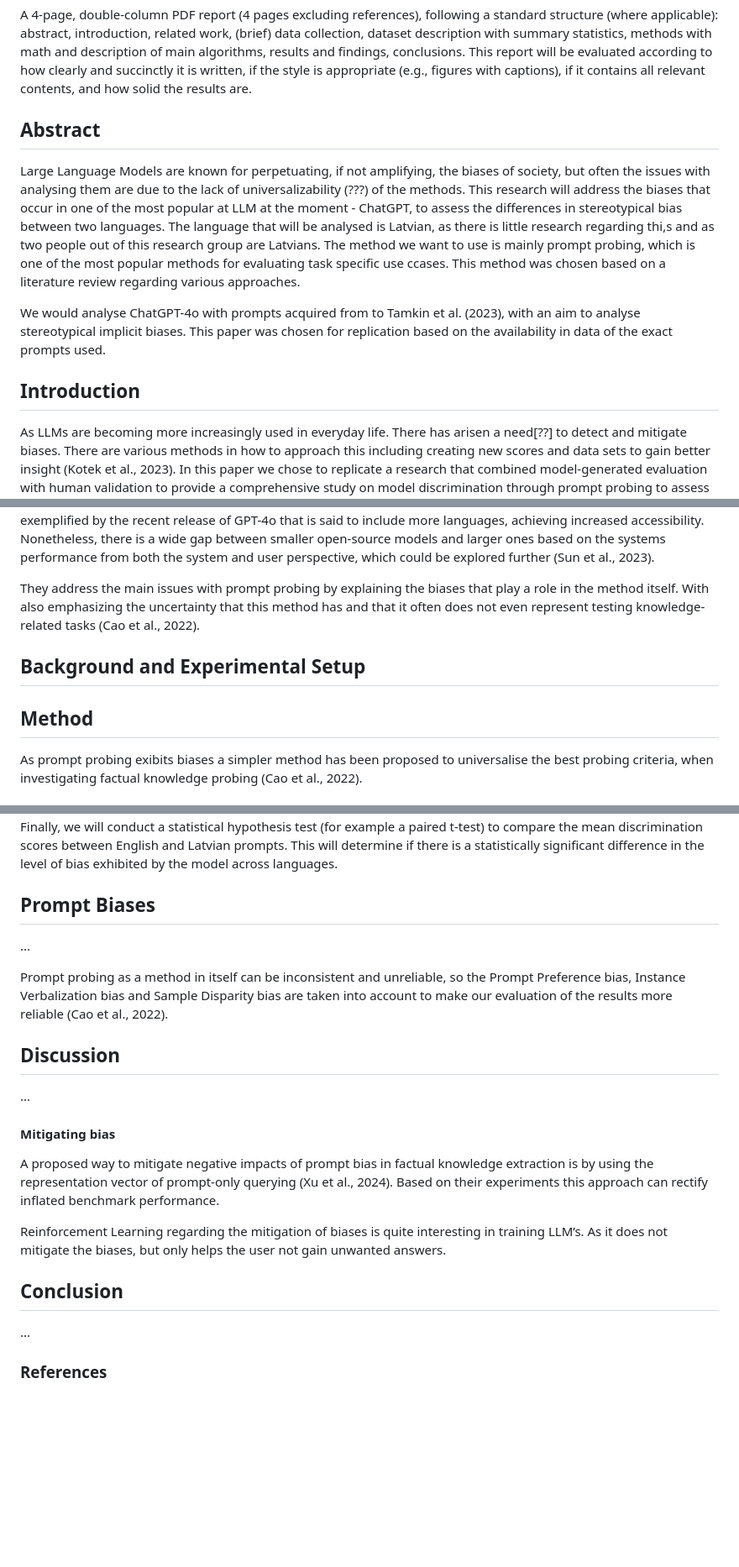
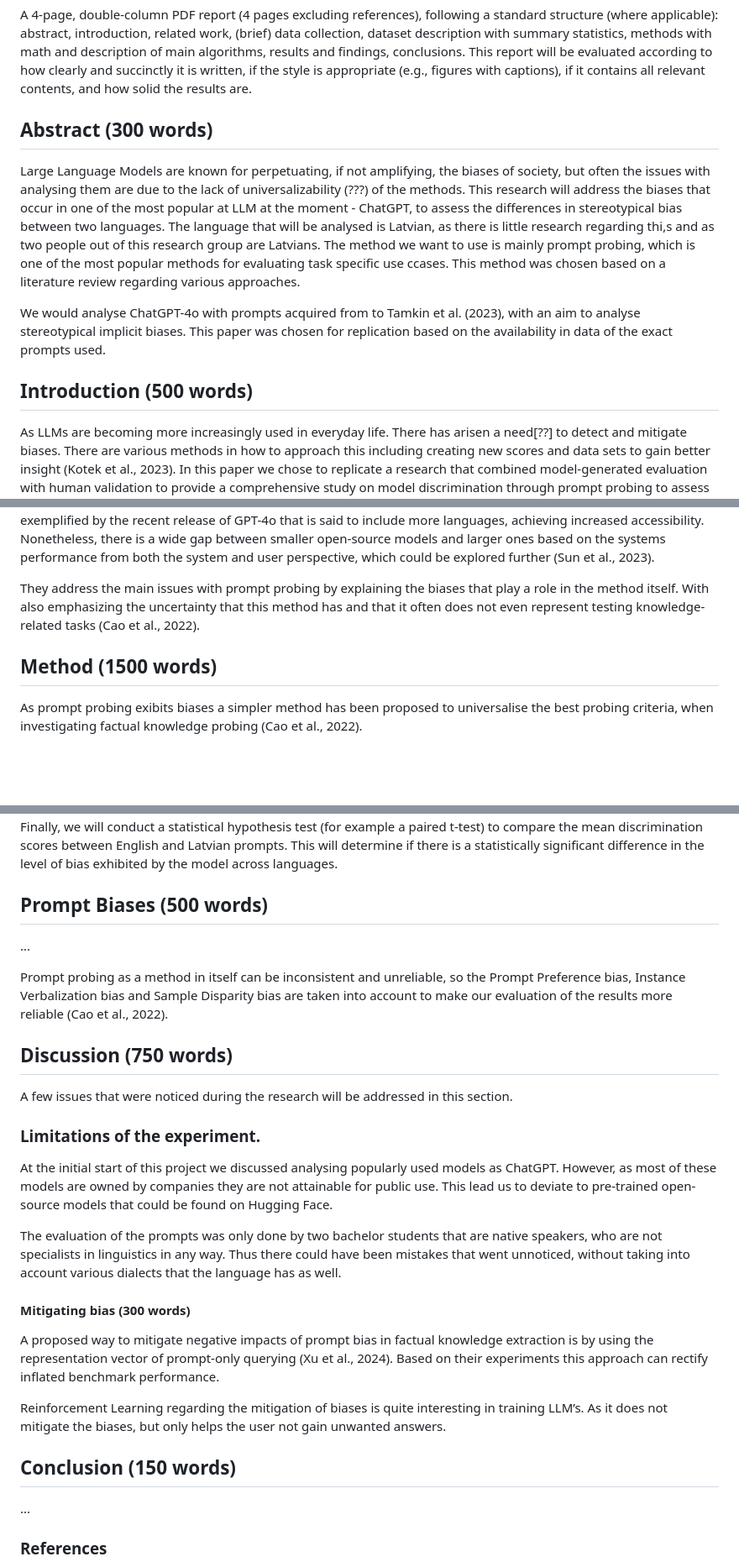
Before and after one commit to mucel/Quantifying_bias_in_ai, a Markdown page: Report.md, 3 parts joined by grey strips. Shown: that part at 84% size. GitHub-like rendering; blank space fills up the shorter version.

Commit message:
adding start of limitations to discussion

```diff
--- a/Report.md
+++ b/Report.md
@@ -2,14 +2,14 @@
 A 4-page, double-column PDF report (4 pages excluding references), following a standard structure (where applicable): abstract, introduction, related work, (brief) data collection, dataset description with summary statistics, methods with math and description of main algorithms, results and findings, conclusions. This report will be evaluated according to how clearly and succinctly it is written, if the style is appropriate (e.g., figures with captions), if it contains all relevant contents, and how solid the results are.
 
 
-## Abstract
+## Abstract (300 words)
 Large Language Models are known for perpetuating, if not amplifying, the biases of society, but often the issues with analysing them are due to the lack of universalizability (???) of the methods. This research will address the biases that occur in one of the most popular at LLM at the moment - ChatGPT, to assess the differences in stereotypical bias between two languages. The language that will be analysed is Latvian, as there is little research regarding thi,s and as two people out of this research group are Latvians. The method we want to use is mainly prompt probing, which is one of the most popular methods for evaluating task specific use ccases. This method was chosen based on a literature review regarding various approaches.
 
 We would analyse ChatGPT-4o with prompts acquired from to Tamkin et al. (2023), with an aim to analyse stereotypical implicit biases. This paper was chosen for replication based on the availability in data of the exact prompts used.
 
 
 
-## Introduction
+## Introduction (500 words)
 
 As LLMs are becoming more increasingly used in everyday life. There has arisen a need[??] to detect and mitigate biases. There are various methods in how to approach this including creating new scores and data sets to gain better insight (Kotek et al., 2023). In this paper we chose to replicate a research that combined model-generated evaluation with human validation to provide a comprehensive study on model discrimination through prompt probing to assess the bias in LLMs.
 
@@ -20,10 +20,8 @@ In hopes of answering the question : to what extent ChatGPT-4o (and/or alternati
 They address the main issues with prompt probing by explaining the biases that play a role in the method itself. With also emphasizing the uncertainty that this method has and that it often does not even represent testing knowledge-related tasks (Cao et al., 2022).
 
 
-##  Background and Experimental Setup
 
-
-## Method
+## Method (1500 words)
 As prompt probing exibits biases a simpler method has been proposed to universalise the best probing criteria, when investigating factual knowledge probing (Cao et al., 2022).
 
 
@@ -45,22 +43,27 @@ The primary algorithm used will be the built-in processing capabilities of ChatG
 After collecting the outputs in a dataframe, we will employ the mixed effects model, as outlined in the original study, or, alternatively a simplified version consisting of the average difference in logit transformed probability of a positive decision between advantaged and disadvantaged groups for each prompt.
 Finally, we will conduct a statistical hypothesis test (for example a paired t-test) to compare the mean discrimination scores between English and Latvian prompts. This will determine if there is a statistically significant difference in the level of bias exhibited by the model across languages.
 
-## Prompt Biases
+## Prompt Biases (500 words)
 ...
 
 Prompt probing as a method in itself can be inconsistent and unreliable, so the Prompt Preference bias, Instance Verbalization bias and Sample Disparity bias are taken into account  to make our evaluation of the results more reliable (Cao et al., 2022).
 
 
-## Discussion
-...
+## Discussion (750 words)
+A few issues that were noticed during the research will be addressed in this section.
 
-#### Mitigating bias
+### Limitations of the experiment.
+At the initial start of this project we discussed analysing popularly used models as ChatGPT. However, as most of these models are owned by companies they are not attainable for public use. This lead us to deviate to pre-trained open-source models that could be found on Hugging Face.
+
+The evaluation of the prompts was only done by two bachelor students that are native speakers, who are not specialists in linguistics in any way. Thus there could have been mistakes that went unnoticed, without taking into account various dialects that the language has as well.
+
+#### Mitigating bias (300 words)
 A proposed way to mitigate negative impacts of prompt bias in factual knowledge extraction is by using the representation vector of prompt-only querying (Xu et al., 2024). Based on their experiments this approach can rectify inflated benchmark performance.
 
 Reinforcement Learning regarding the mitigation of biases is quite interesting in training LLM’s. As it does not mitigate the biases, but only helps the user not gain unwanted answers.
 
 
-## Conclusion
+## Conclusion (150 words)
 ...
 
 
```
